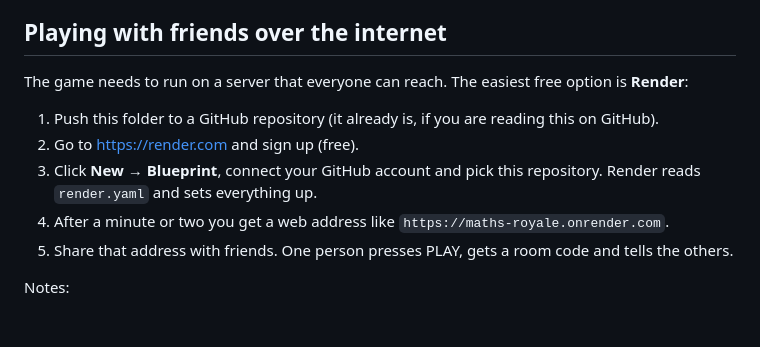
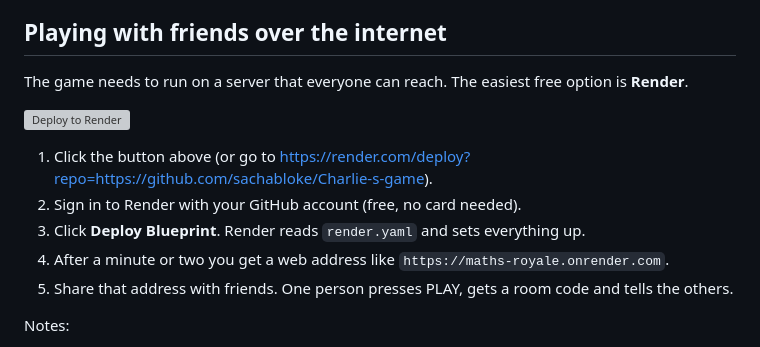
Before and after one commit to sachabloke/Charlie-s-game, a Markdown page: README.md, the part around the change. Drawn GitHub-style; blank space fills up the shorter version; grey boxes are pictures that could not be loaded.

Commit message:
Add one-click Deploy to Render button
Co-Authored-By: Claude Fable 5.1 <noreply@anthropic.com>
Claude-Session: https://claude.ai/code/session_01Hg5X93VyoGNnuwEttQPJWC

```diff
--- a/README.md
+++ b/README.md
@@ -29,12 +29,13 @@ Anyone on the same Wi-Fi can join by opening `http://<your-computer's-IP>:3000`
 
 ## Playing with friends over the internet
 
-The game needs to run on a server that everyone can reach. The easiest free option is **Render**:
+The game needs to run on a server that everyone can reach. The easiest free option is **Render**.
 
-1. Push this folder to a GitHub repository (it already is, if you are reading this on GitHub).
-2. Go to https://render.com and sign up (free).
-3. Click **New → Blueprint**, connect your GitHub account and pick this repository.
-   Render reads `render.yaml` and sets everything up.
+[![Deploy to Render](https://render.com/images/deploy-to-render-button.svg)](https://render.com/deploy?repo=https://github.com/sachabloke/Charlie-s-game)
+
+1. Click the button above (or go to https://render.com/deploy?repo=https://github.com/sachabloke/Charlie-s-game).
+2. Sign in to Render with your GitHub account (free, no card needed).
+3. Click **Deploy Blueprint**. Render reads `render.yaml` and sets everything up.
 4. After a minute or two you get a web address like `https://maths-royale.onrender.com`.
 5. Share that address with friends. One person presses PLAY, gets a room code and tells the others.
 
```
